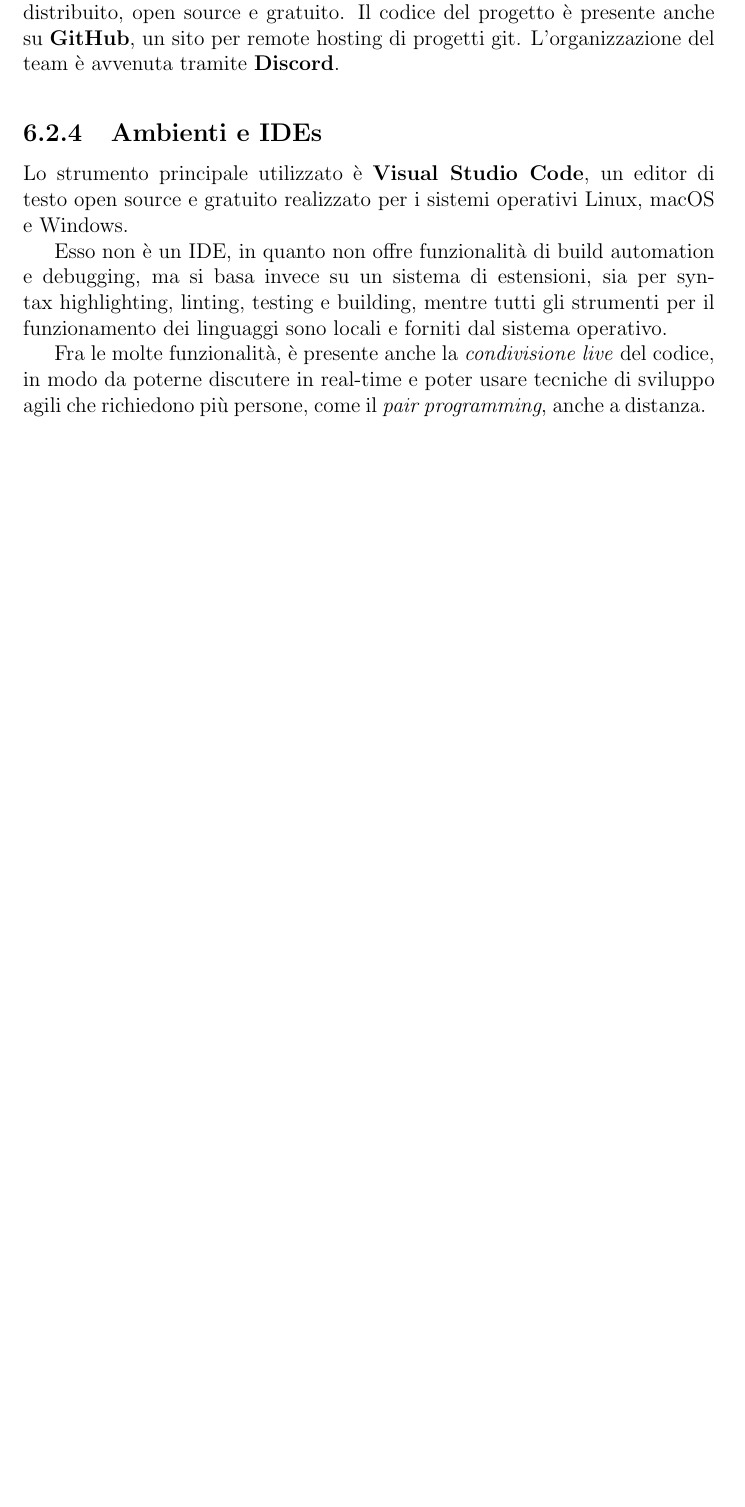
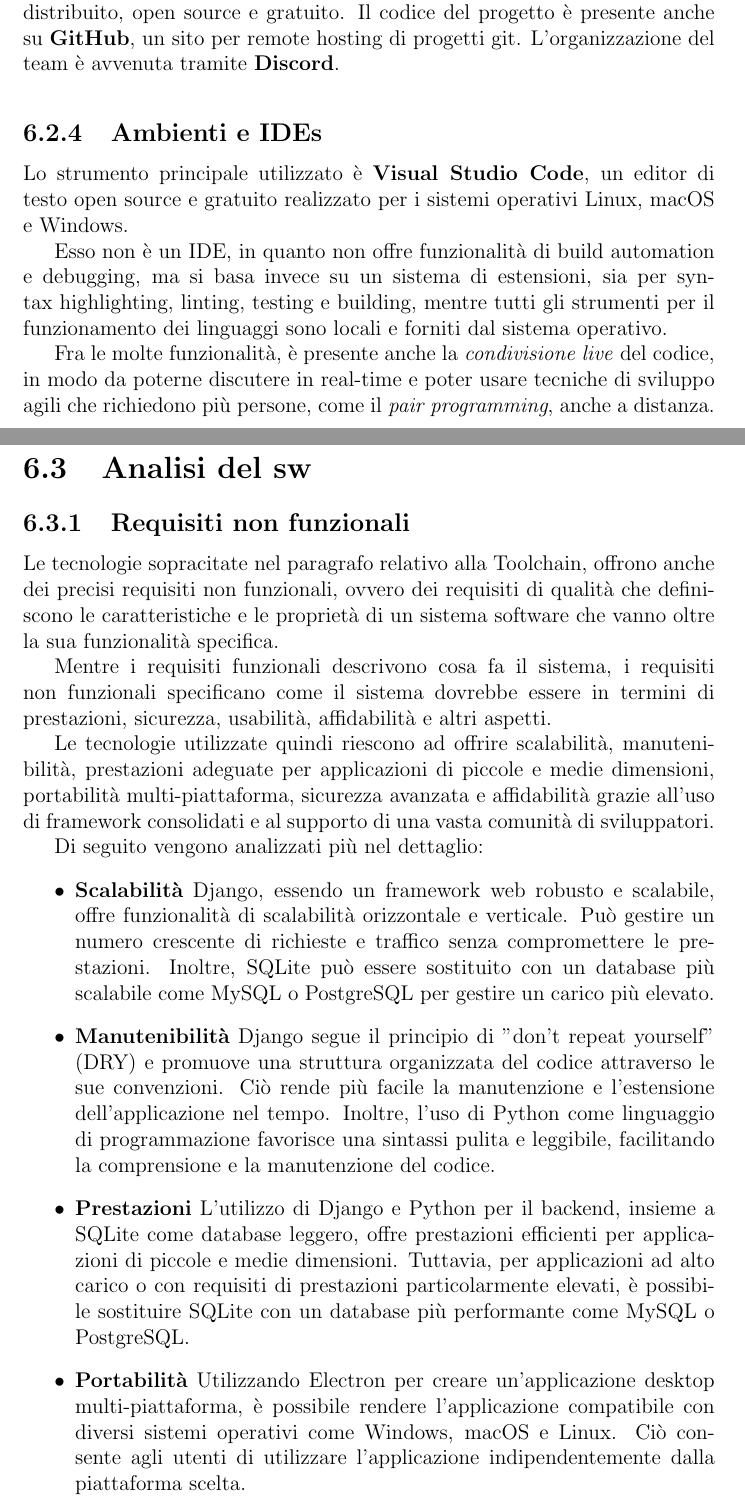
Before and after one commit to slocatelli30/WeMusic, a LaTeX document (documentazione/main.tex, which reads documentazione/iterations/conclusion.tex): part of page 64 of 64 before the commit and two parts of pages 64 and 65 of 67 after it, the two joined at a grey line, cut so that both start at the same text, the shorter picture padded with empty space. Compiled offline with pdfLaTeX.

Commit message:
requisiti non funzionali e design pattern

```diff
--- a/documentazione/iterations/conclusion.tex
+++ b/documentazione/iterations/conclusion.tex
@@ -171,3 +171,42 @@ funzionamento dei linguaggi sono locali e forniti dal sistema operativo.
 Fra le molte funzionalità, è presente anche la \textit{condivisione live} del codice, in
 modo da poterne discutere in real-time e poter usare tecniche di sviluppo
 agili che richiedono più persone, come il \textit{pair programming}, anche a distanza.
+
+
+\section{Analisi del sw}
+\subsection{Requisiti non funzionali}
+Le tecnologie sopracitate nel paragrafo relativo alla Toolchain, offrono anche dei precisi
+requisiti non funzionali, ovvero dei requisiti di qualità che definiscono le caratteristiche
+e le proprietà di un sistema software che vanno oltre la sua funzionalità specifica.
+
+Mentre i requisiti funzionali descrivono cosa fa il sistema, i requisiti non funzionali specificano come
+il sistema dovrebbe essere in termini di prestazioni, sicurezza, usabilità, affidabilità e altri aspetti.
+
+Le tecnologie utilizzate quindi riescono ad offrire scalabilità, manutenibilità, prestazioni adeguate per
+applicazioni di piccole e medie dimensioni, portabilità multi-piattaforma, sicurezza avanzata e affidabilità
+grazie all'uso di framework consolidati e al supporto di una vasta comunità di sviluppatori.
+
+Di seguito vengono analizzati più nel dettaglio:
+\begin{itemize}
+    \item \textbf{Scalabilità}
+    Django, essendo un framework web robusto e scalabile, offre funzionalità di scalabilità
+    orizzontale e verticale. Può gestire un numero crescente di richieste e traffico senza
+    compromettere le prestazioni. Inoltre, SQLite può essere sostituito con un database più
+    scalabile come MySQL o PostgreSQL per gestire un carico più elevato.
+
+    \item \textbf{Manutenibilità}
+    Django segue il principio di "don't repeat yourself" (DRY) e promuove una struttura organizzata
+    del codice attraverso le sue convenzioni. Ciò rende più facile la manutenzione e l'estensione
+    dell'applicazione nel tempo. Inoltre, l'uso di Python come linguaggio di programmazione favorisce
+    una sintassi pulita e leggibile, facilitando la comprensione e la manutenzione del codice.
+
+    \item \textbf{Prestazioni}
+    L'utilizzo di Django e Python per il backend, insieme a SQLite come database leggero, offre prestazioni
+    efficienti per applicazioni di piccole e medie dimensioni. Tuttavia, per applicazioni ad alto carico o con
+    requisiti di prestazioni particolarmente elevati, è possibile sostituire SQLite con un database più performante
+    come MySQL o PostgreSQL.
+
+    \item \textbf{Portabilità}
+    Utilizzando Electron per creare un'applicazione desktop multi-piattaforma, è possibile rendere l'applicazione
+    compatibile con diversi sistemi operativi come Windows, macOS e Linux. Ciò consente agli utenti di utilizzare
+    l'applicazione indipendentemente dalla piattaforma scelta.
```
Also changed, not shown: documentazione/iterations/conclusion.tex (36 more changed lines).
